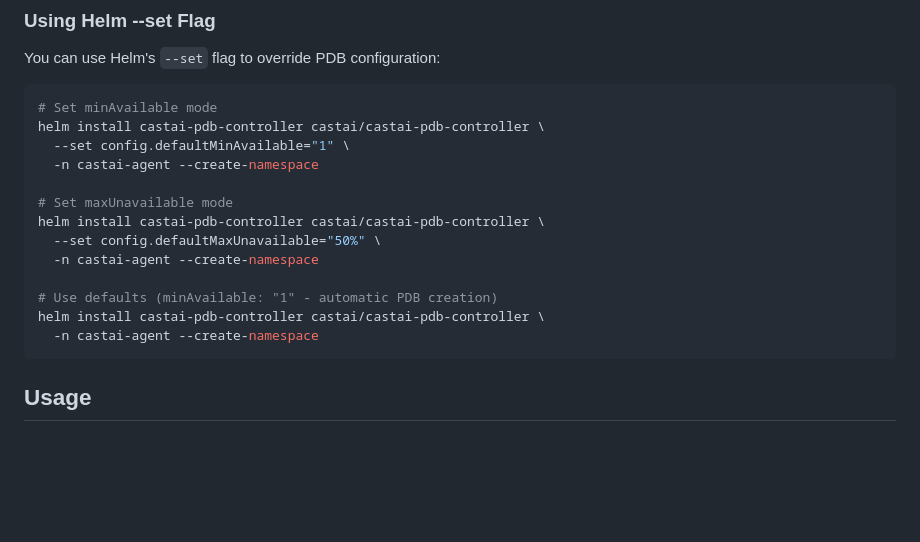
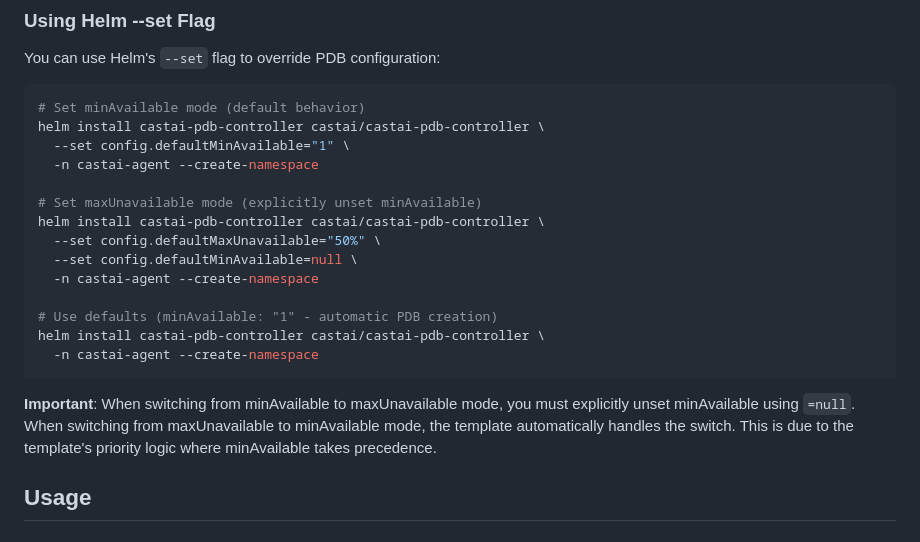
Before and after one commit to castai/castai-pdb-controller, a Markdown page: helm/castai-pdb-controller/README.md, the part around the change. GitHub-like rendering; blank space fills up the shorter version.

Commit message:
docs: clarify helm --set behavior for PDB mode switching

````diff
--- a/helm/castai-pdb-controller/README.md
+++ b/helm/castai-pdb-controller/README.md
@@ -117,20 +117,23 @@ config:
 You can use Helm's `--set` flag to override PDB configuration:
 
 ```bash
-# Set minAvailable mode
+# Set minAvailable mode (default behavior)
 helm install castai-pdb-controller castai/castai-pdb-controller \
   --set config.defaultMinAvailable="1" \
   -n castai-agent --create-namespace
 
-# Set maxUnavailable mode
+# Set maxUnavailable mode (explicitly unset minAvailable)
 helm install castai-pdb-controller castai/castai-pdb-controller \
   --set config.defaultMaxUnavailable="50%" \
+  --set config.defaultMinAvailable=null \
   -n castai-agent --create-namespace
 
 # Use defaults (minAvailable: "1" - automatic PDB creation)
 helm install castai-pdb-controller castai/castai-pdb-controller \
   -n castai-agent --create-namespace
 ```
+
+**Important**: When switching from minAvailable to maxUnavailable mode, you must explicitly unset minAvailable using `=null`. When switching from maxUnavailable to minAvailable mode, the template automatically handles the switch. This is due to the template's priority logic where minAvailable takes precedence.
 
 ## Usage
 
````
